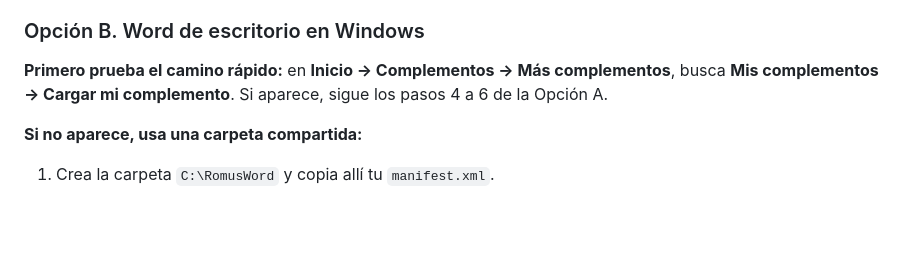
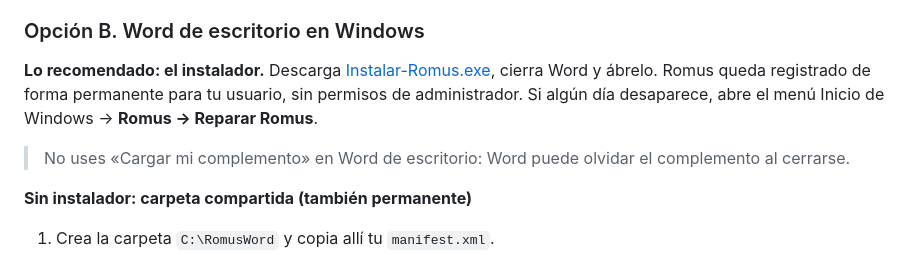
Before and after one commit to PassBri/romus, a Markdown page: GUIA-INSTALACION.md, the part around the change. Rendered like a GitHub page; blank space fills up the shorter version.

```diff
--- a/GUIA-INSTALACION.md
+++ b/GUIA-INSTALACION.md
@@ -55,9 +55,11 @@ Funciona con una cuenta gratuita de Microsoft y es donde mejor funciona el micr
 
 ### Opción B. Word de escritorio en Windows
 
-**Primero prueba el camino rápido:** en **Inicio → Complementos → Más complementos**, busca **Mis complementos → Cargar mi complemento**. Si aparece, sigue los pasos 4 a 6 de la Opción A.
+**Lo recomendado: el instalador.** Descarga [Instalar-Romus.exe](https://github.com/PassBri/romus/raw/main/descargas/Instalar-Romus.exe), cierra Word y ábrelo. Romus queda registrado de forma permanente para tu usuario, sin permisos de administrador. Si algún día desaparece, abre el menú Inicio de Windows → **Romus → Reparar Romus**.
 
-**Si no aparece, usa una carpeta compartida:**
+> No uses «Cargar mi complemento» en Word de escritorio: Word puede olvidar el complemento al cerrarse.
+
+**Sin instalador: carpeta compartida (también permanente)**
 
 1. Crea la carpeta `C:\RomusWord` y copia allí tu `manifest.xml`.
 2. Clic derecho sobre la carpeta → **Propiedades** → pestaña **Compartir** → **Compartir…** → elige tu usuario → **Compartir** → **Listo**.
```
Also changed, not shown: README.md (+9 -3 lines), assets/capturas/estados.png (added), 8 other files.
